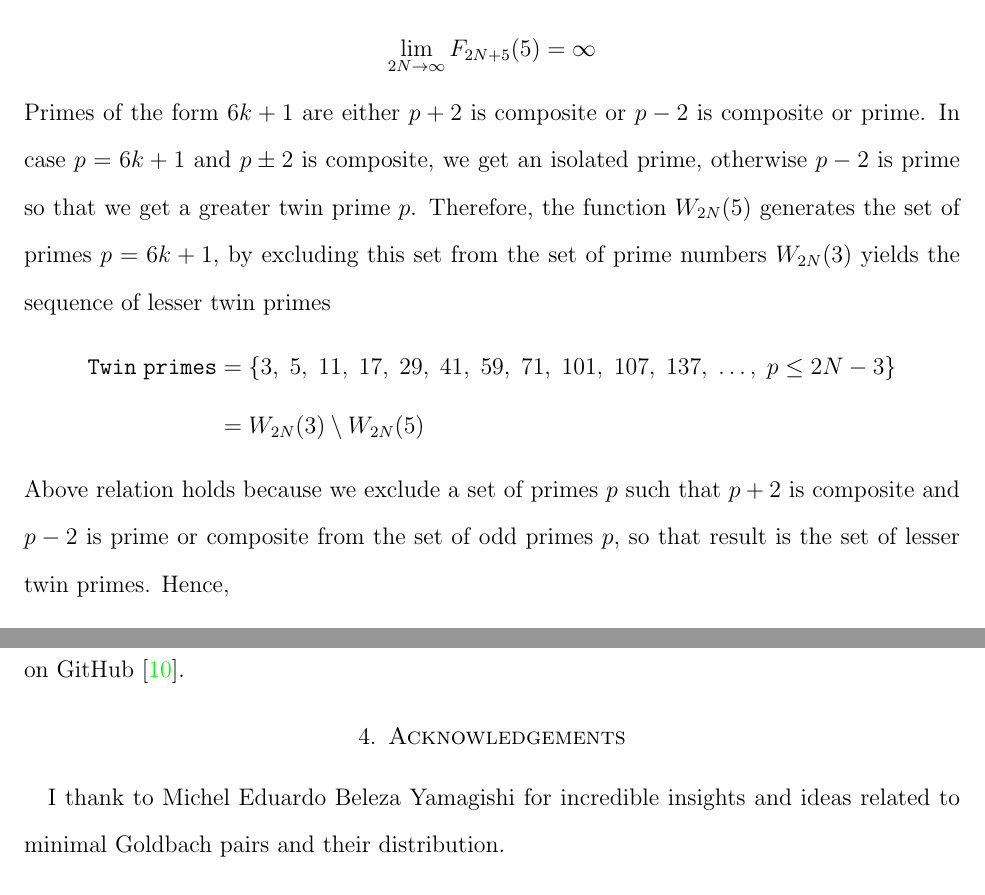
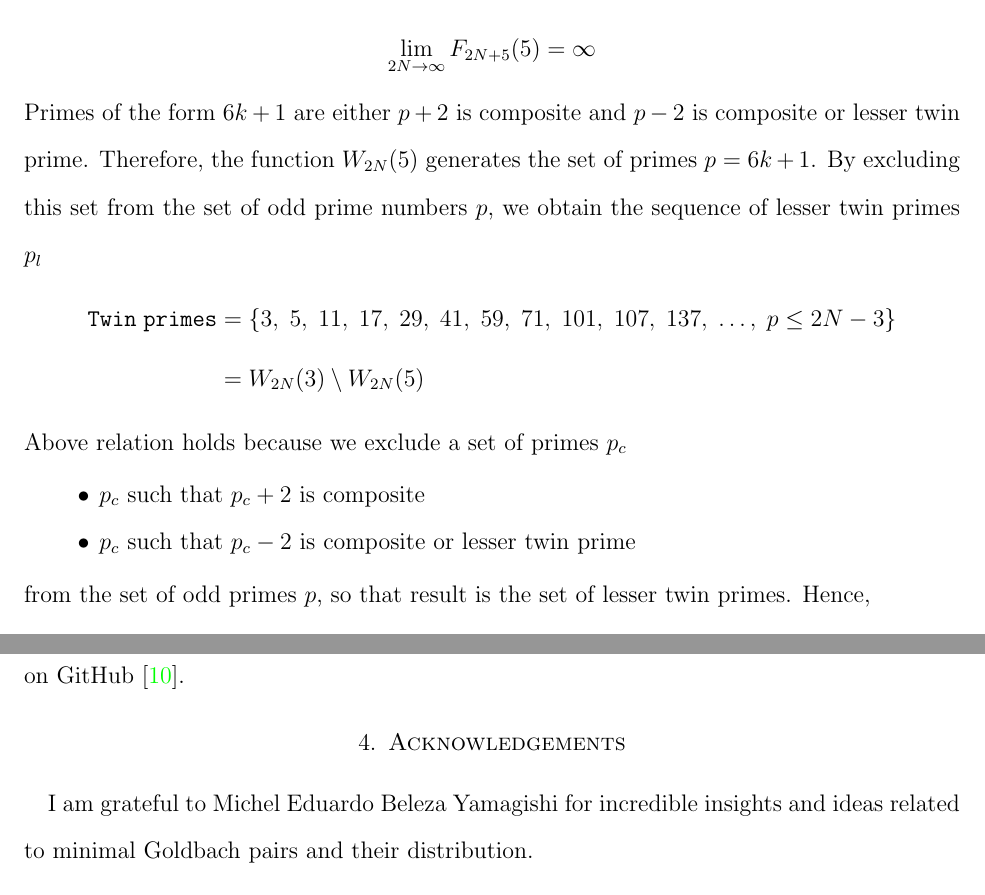
Before and after one commit to kolosovpetro/MinimalGoldbachPairsInPrimesCounting, a LaTeX paper (src/MinimalGoldbachPairsInPrimesCounting.tex, which reads src/sections/03_discussion_on_twin_primes.tex, src/sections/acknowledgements.tex): two parts of pages 8 and 9 of 10, joined at a grey line, cut so that both start at the same text. Compiled offline with pdfLaTeX.

Commit message:
twin primes discussion

```diff
--- a/src/sections/03_discussion_on_twin_primes.tex
+++ b/src/sections/03_discussion_on_twin_primes.tex
@@ -37,17 +37,20 @@ Therefore,
 \begin{align*}
     \lim_{2N\to\infty} F_{2N+5}(5) = \infty
 \end{align*}
-Primes of the form $6k+1$ are either $p+2$ is composite or $p-2$ is composite or prime.
-In case $p=6k+1$ and $p \pm 2$ is composite, we get an isolated prime, otherwise $p-2$ is prime so that
-we get a greater twin prime $p$.
-Therefore, the function $W_{2N}(5)$ generates the set of primes $p=6k+1$, by excluding this set from the set of prime numbers $W_{2N}(3)$
-yields the sequence of lesser twin primes
+Primes of the form $6k+1$ are either $p+2$ is composite and $p-2$ is composite or lesser twin prime.
+Therefore, the function $W_{2N}(5)$ generates the set of primes $p=6k+1$.
+By excluding this set from the set of odd prime numbers $p$,
+we obtain the sequence of lesser twin primes $p_l$
 \begin{align*}
     \mathtt{Twin \; primes} &= \{ 3, \; 5, \; 11, \; 17, \; 29, \; 41, \; 59, \; 71, \; 101, \; 107, \; 137, \; \dots, \;  p \leq 2N - 3 \} \\
     &= W_{2N}(3) \setminus W_{2N}(5)
 \end{align*}
-Above relation holds because we exclude a set of primes $p$ such that $p+2$ is composite and $p-2$ is prime or composite from
-the set of odd primes $p$, so that result is the set of lesser twin primes.
+Above relation holds because we exclude a set of primes $p_c$
+\begin{itemize}
+    \item $p_c$ such that $p_c+2$ is composite
+    \item $p_c$ such that $p_c-2$ is composite or lesser twin prime
+\end{itemize}
+from the set of odd primes $p$, so that result is the set of lesser twin primes.
 Hence,
 \begin{align*}
     \pi_2 (2N) = F_{2N+3}(3) - F_{2N+5}(5) = \infty, \quad \quad 2N \to \infty
--- a/src/sections/acknowledgements.tex
+++ b/src/sections/acknowledgements.tex
@@ -1,2 +1,2 @@
-I thank to Michel Eduardo Beleza Yamagishi for incredible insights and ideas related to minimal Goldbach pairs
+I am grateful to Michel Eduardo Beleza Yamagishi for incredible insights and ideas related to minimal Goldbach pairs
 and their distribution.
```
Also changed, not shown: out/MinimalGoldbachPairsInPrimesCounting.pdf, 1 other file.
